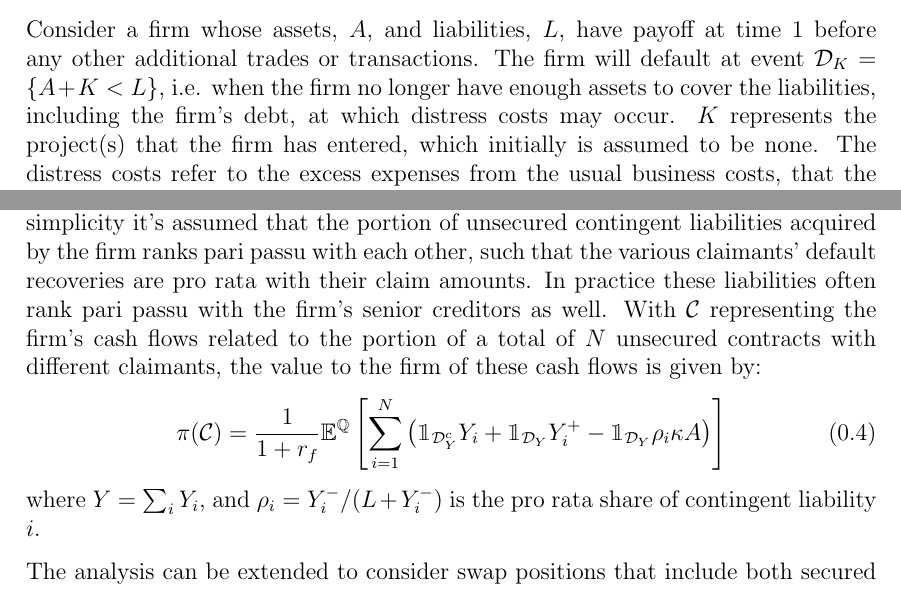
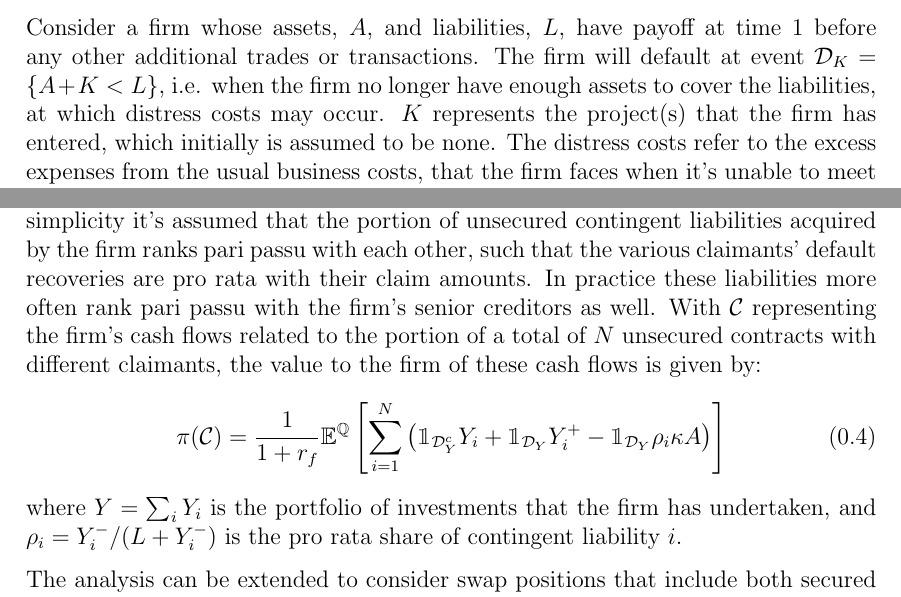
Before and after one commit to sebastianbaltser/master-thesis, a LaTeX thesis (thesis/content/marginal-valuation-assets-liabilities.tex): two parts of page 1 of 2, joined at a grey line, cut so that both start at the same text. Compiled offline with pdfLaTeX.

Commit message:
Make few corrections in MVCAL

```diff
--- a/thesis/content/marginal-valuation-assets-liabilities.tex
+++ b/thesis/content/marginal-valuation-assets-liabilities.tex
@@ -4,7 +4,7 @@
 \begin{document}
     \subsection{Marginal valuation of corporate assets and liabilities}
         Consider a firm whose assets, $A$, and liabilities, $L$, have payoff at time 1 before any other additional trades or transactions.
-        The firm will default at event $\mathcal{D}_K=\{A + K<L\}$, i.e. when the firm no longer have enough assets to cover the liabilities, including the firm's debt, at which distress costs may occur.
+        The firm will default at event $\mathcal{D}_K=\{A + K<L\}$, i.e. when the firm no longer have enough assets to cover the liabilities, at which distress costs may occur.
         $K$ represents the project(s) that the firm has entered, which initially is assumed to be none.
         The distress costs refer to the excess expenses from the usual business costs, that the firm faces when it's unable to meet its financial obligations.
         The net asset value of the firm after defaulting, with the distress costs comprised, is $\kappa A$ for some recovery rate, $\kappa$.
@@ -26,7 +26,7 @@
 
         If, however, the contingent liability, $Y^{-}$, is not fully secured, a specification of how the associated counterparty recovers, in case of the firm defaulting, is needed.
         For simplicity it's assumed that the portion of unsecured contingent liabilities acquired by the firm ranks pari passu with each other, such that the various claimants' default recoveries are pro rata with their claim amounts.
-        In practice these liabilities often rank pari passu with the firm's senior creditors as well.
+        In practice these liabilities more often rank pari passu with the firm's senior creditors as well.
         With $\mathcal{C}$ representing the firm's cash flows related to the portion of a total of $N$ unsecured contracts with different claimants, the value to the firm of these cash flows is given by:
         \begin{equation}
             \pi(\mathcal{C}) = \discountfactor \mathbb{E}^{\mathbb{Q}}\left[
@@ -36,7 +36,7 @@
                 - \mathbbm{1}_{\mathcal{D}_{Y}} \rho_{i} \kappa A
             \right)\right]
         \end{equation}
-        where $Y = \sum_{i} Y_{i}$, and $\rho_{i} = Y_{i}^{-}/(L + Y_{i}^{-})$ is the pro rata share of contingent liability $i$.
+        where $Y = \sum_{i} Y_{i}$ is the portfolio of investments that the firm has undertaken, and $\rho_{i} = Y_{i}^{-}/(L + Y_{i}^{-})$ is the pro rata share of contingent liability $i$.
 
         The analysis can be extended to consider swap positions that include both secured as well as unsecured components.
         For this motive the payoff is divided in two, such that $Y=Y_1 + Y_2$, where $Y_1^{-}$ reflects the secured contingent liability, and $Y_2^{-}$ reflects the unsecured contingent liability.
```
